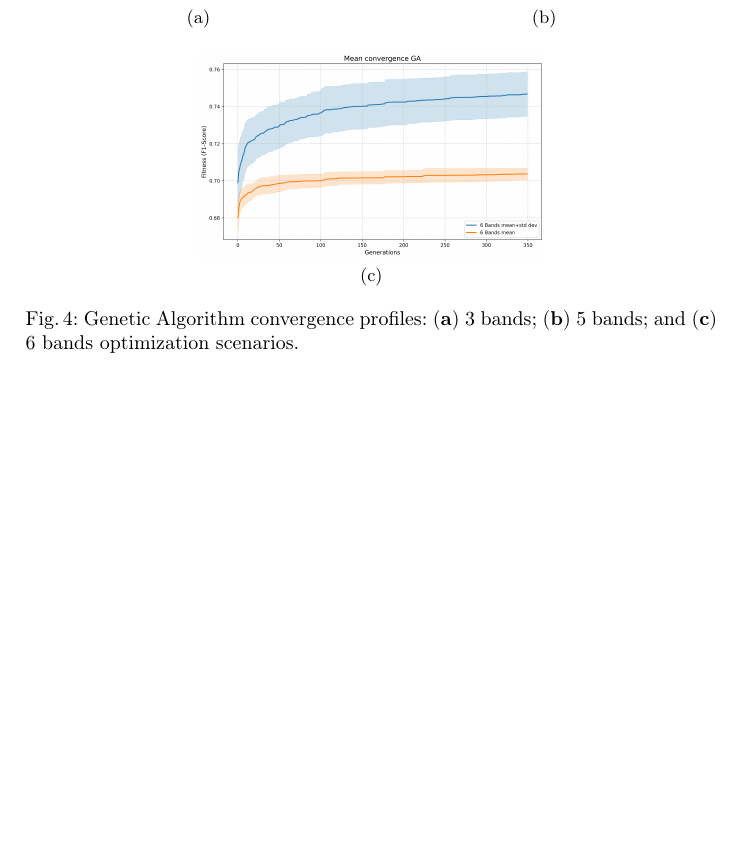
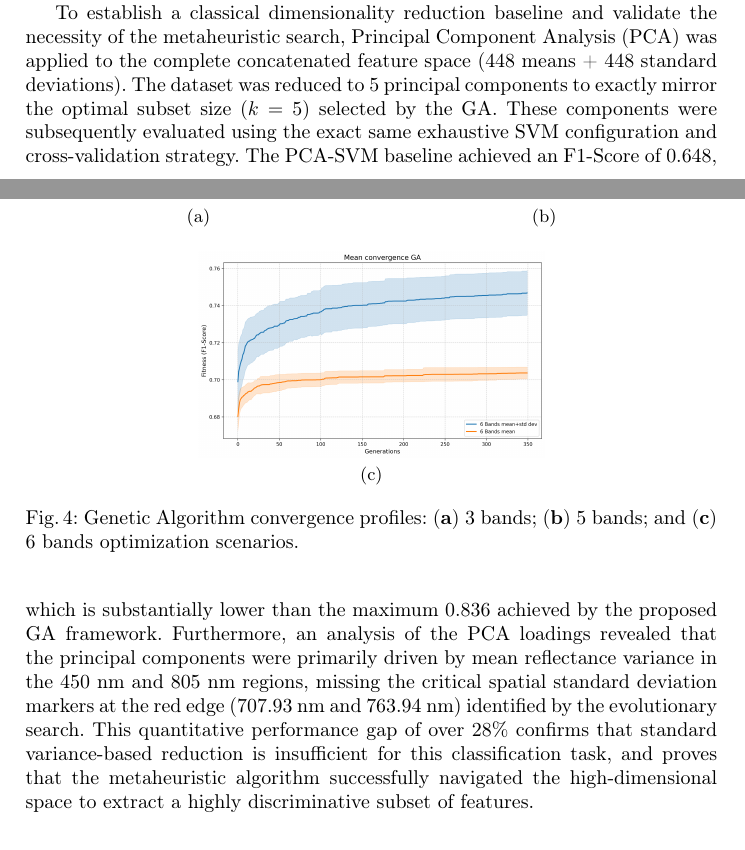
Before and after one commit to israelcalderon/figs_aspergillus_flavus, a LaTeX paper (springer/paper.tex): part of page 13 of 19 before the commit and two parts of pages 12 and 13 of 19 after it, the two joined at a grey line, cut at the place of the change, the shorter picture padded with empty space. Compiled offline with pdfLaTeX.

Commit message:
Add PCA Analysis

```diff
--- a/springer/paper.tex
+++ b/springer/paper.tex
@@ -353,6 +353,8 @@ The solid lines represent the mean best fitness value at each generation, while
 It can be observed that the Combined Features ($\mu+\sigma$) strategy (represented by the blue line) not only starts with a higher initial fitness but also maintains a superior trajectory throughout the generations compared to the Mean Reflectance Only approach.
 This convergence gap visually confirms that the additional textural information provides a more robust search space, allowing the proposed algorithm to find higher quality solutions more efficiently.
 
+To establish a classical dimensionality reduction baseline and validate the necessity of the metaheuristic search, Principal Component Analysis (PCA) was applied to the complete concatenated feature space (448 means + 448 standard deviations). The dataset was reduced to 5 principal components to exactly mirror the optimal subset size ($k=5$) selected by the GA. These components were subsequently evaluated using the exact same exhaustive SVM configuration and cross-validation strategy. The PCA-SVM baseline achieved an F1-Score of 0.648, which is substantially lower than the maximum 0.836 achieved by the proposed GA framework. Furthermore, an analysis of the PCA loadings revealed that the principal components were primarily driven by mean reflectance variance in the 450 nm and 805 nm regions, missing the critical spatial standard deviation markers at the red edge (707.93 nm and 763.94 nm) identified by the evolutionary search. This quantitative performance gap of over $28\%$ confirms that standard variance-based reduction is insufficient for this classification task, and proves that the metaheuristic algorithm successfully navigated the high-dimensional space to extract a highly discriminative subset of features.
+
 \subsection{Comparative Analysis of Metaheuristic Algorithms}
 After the validation of the feature construction, the study focused on comparing the optimization capabilities of the GA versus PSO.
 To ensure statistical robustness, both algorithms were executed 30 times for each target subset size ($k\in\{3,5,6\}$) using the combined feature vector.
```
Also changed, not shown: springer/paper.pdf.
